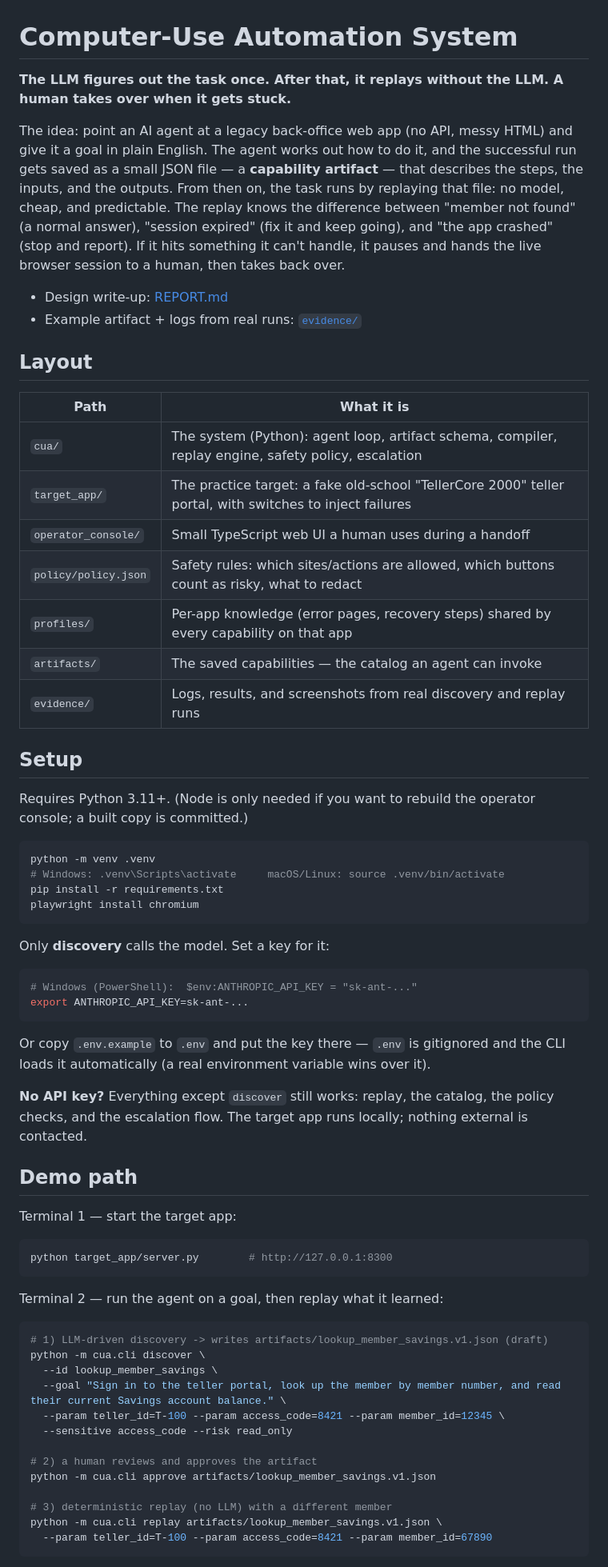
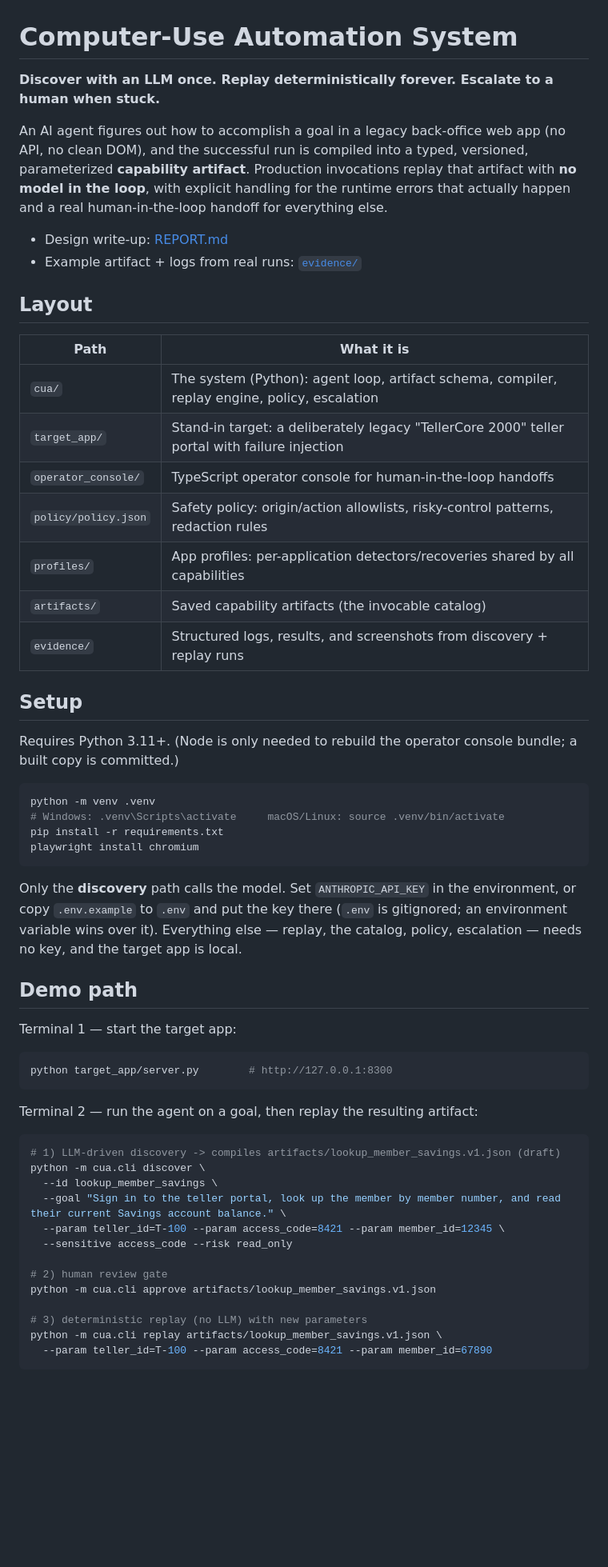
Before and after one commit to AlexisDrain/InterfaceAI-Assignment, a Markdown page: README.md, the part around one of its changes. Shown at 80% size. Drawn GitHub-style; blank space fills up the shorter version.

````diff
--- a/README.md
+++ b/README.md
@@ -1,16 +1,12 @@
 # Computer-Use Automation System
 
-**The LLM figures out the task once. After that, it replays without the LLM. A human takes over when it gets stuck.**
+**Discover with an LLM once. Replay deterministically forever. Escalate to a human when stuck.**
 
-The idea: point an AI agent at a legacy back-office web app (no API, messy HTML)
-and give it a goal in plain English. The agent works out how to do it, and the
-successful run gets saved as a small JSON file — a **capability artifact** — that
-describes the steps, the inputs, and the outputs. From then on, the task runs by
-replaying that file: no model, cheap, and predictable. The replay knows the
-difference between "member not found" (a normal answer), "session expired"
-(fix it and keep going), and "the app crashed" (stop and report). If it hits
-something it can't handle, it pauses and hands the live browser session to a
-human, then takes back over.
+An AI agent figures out how to accomplish a goal in a legacy back-office web app
+(no API, no clean DOM), and the successful run is compiled into a typed, versioned,
+parameterized **capability artifact**. Production invocations replay that artifact
+with **no model in the loop**, with explicit handling for the runtime errors that
+actually happen and a real human-in-the-loop handoff for everything else.
 
 - Design write-up: [REPORT.md](REPORT.md)
 - Example artifact + logs from real runs: [`evidence/`](evidence/)
@@ -19,18 +15,18 @@ human, then takes back over.
 
 | Path | What it is |
 |---|---|
-| `cua/` | The system (Python): agent loop, artifact schema, compiler, replay engine, safety policy, escalation |
-| `target_app/` | The practice target: a fake old-school "TellerCore 2000" teller portal, with switches to inject failures |
-| `operator_console/` | Small TypeScript web UI a human uses during a handoff |
-| `policy/policy.json` | Safety rules: which sites/actions are allowed, which buttons count as risky, what to redact |
-| `profiles/` | Per-app knowledge (error pages, recovery steps) shared by every capability on that app |
-| `artifacts/` | The saved capabilities — the catalog an agent can invoke |
-| `evidence/` | Logs, results, and screenshots from real discovery and replay runs |
+| `cua/` | The system (Python): agent loop, artifact schema, compiler, replay engine, policy, escalation |
+| `target_app/` | Stand-in target: a deliberately legacy "TellerCore 2000" teller portal with failure injection |
+| `operator_console/` | TypeScript operator console for human-in-the-loop handoffs |
+| `policy/policy.json` | Safety policy: origin/action allowlists, risky-control patterns, redaction rules |
+| `profiles/` | App profiles: per-application detectors/recoveries shared by all capabilities |
+| `artifacts/` | Saved capability artifacts (the invocable catalog) |
+| `evidence/` | Structured logs, results, and screenshots from discovery + replay runs |
 
 ## Setup
 
-Requires Python 3.11+. (Node is only needed if you want to rebuild the operator
-console; a built copy is committed.)
+Requires Python 3.11+. (Node is only needed to rebuild the operator console
+bundle; a built copy is committed.)
 
 ```bash
 python -m venv .venv
@@ -39,19 +35,10 @@ pip install -r requirements.txt
 playwright install chromium
 ```
 
-Only **discovery** calls the model. Set a key for it:
-
-```bash
-# Windows (PowerShell):  $env:ANTHROPIC_API_KEY = "sk-ant-..."
-export ANTHROPIC_API_KEY=sk-ant-...
-```
-
-Or copy `.env.example` to `.env` and put the key there — `.env` is gitignored
-and the CLI loads it automatically (a real environment variable wins over it).
-
-**No API key?** Everything except `discover` still works: replay, the catalog,
-the policy checks, and the escalation flow. The target app runs locally;
-nothing external is contacted.
+Only the **discovery** path calls the model. Set `ANTHROPIC_API_KEY` in the
+environment, or copy `.env.example` to `.env` and put the key there (`.env` is
+gitignored; an environment variable wins over it). Everything else — replay, the
+catalog, policy, escalation — needs no key, and the target app is local.
 
 ## Demo path
 
@@ -61,20 +48,20 @@ Terminal 1 — start the target app:
 python target_app/server.py        # http://127.0.0.1:8300
 ```
 
-Terminal 2 — run the agent on a goal, then replay what it learned:
+Terminal 2 — run the agent on a goal, then replay the resulting artifact:
 
 ```bash
-# 1) LLM-driven discovery -> writes artifacts/lookup_member_savings.v1.json (draft)
+# 1) LLM-driven discovery -> compiles artifacts/lookup_member_savings.v1.json (draft)
 python -m cua.cli discover \
   --id lookup_member_savings \
   --goal "Sign in to the teller portal, look up the member by member number, and read their current Savings account balance." \
   --param teller_id=T-100 --param access_code=8421 --param member_id=12345 \
   --sensitive access_code --risk read_only
 
-# 2) a human reviews and approves the artifact
+# 2) human review gate
 python -m cua.cli approve artifacts/lookup_member_savings.v1.json
 
-# 3) deterministic replay (no LLM) with a different member
+# 3) deterministic replay (no LLM) with new parameters
 python -m cua.cli replay artifacts/lookup_member_savings.v1.json \
   --param teller_id=T-100 --param access_code=8421 --param member_id=67890
 ```
````
Also changed, not shown: other parts of README.md (+18 -32 lines), REPORT.md (+90 -115 lines).
